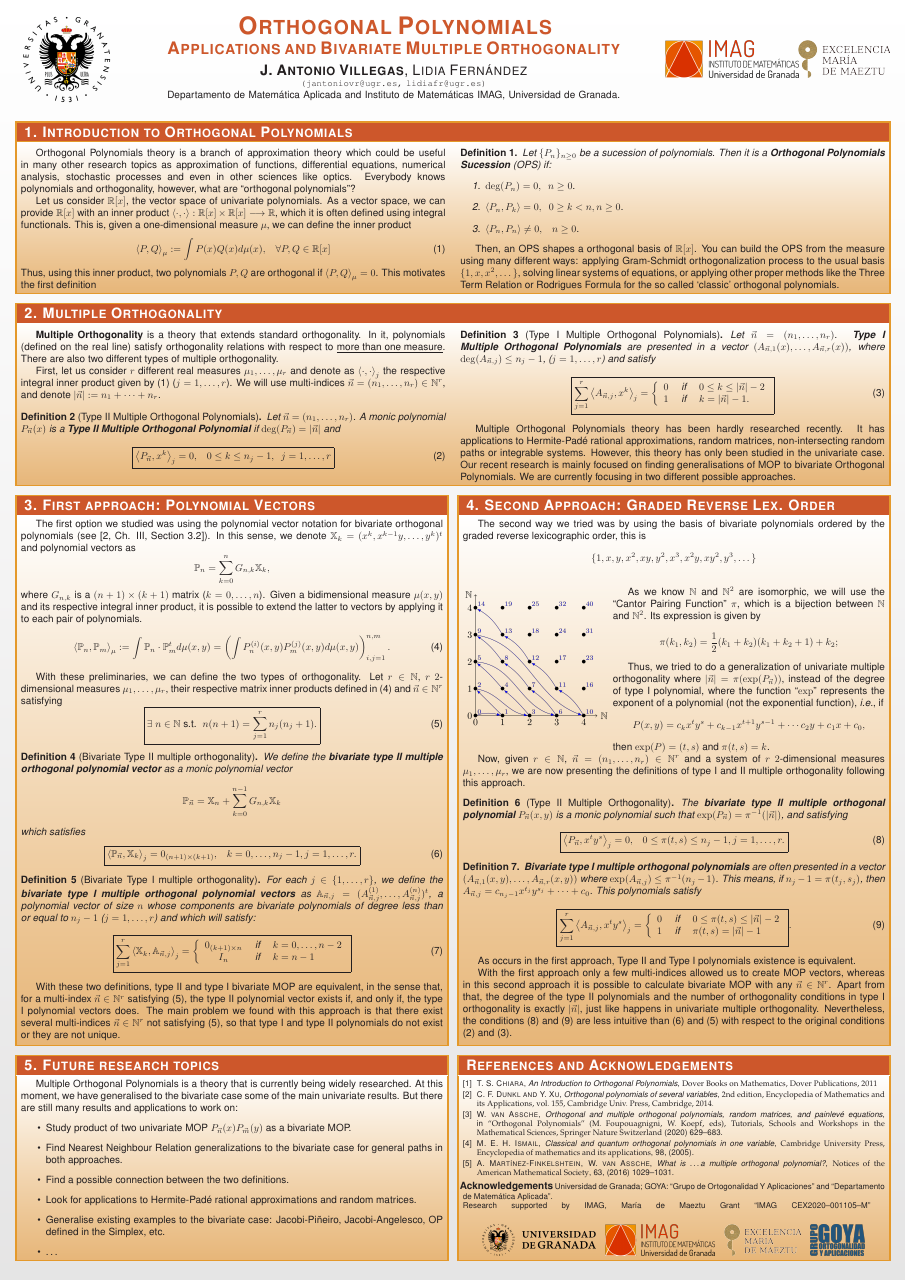
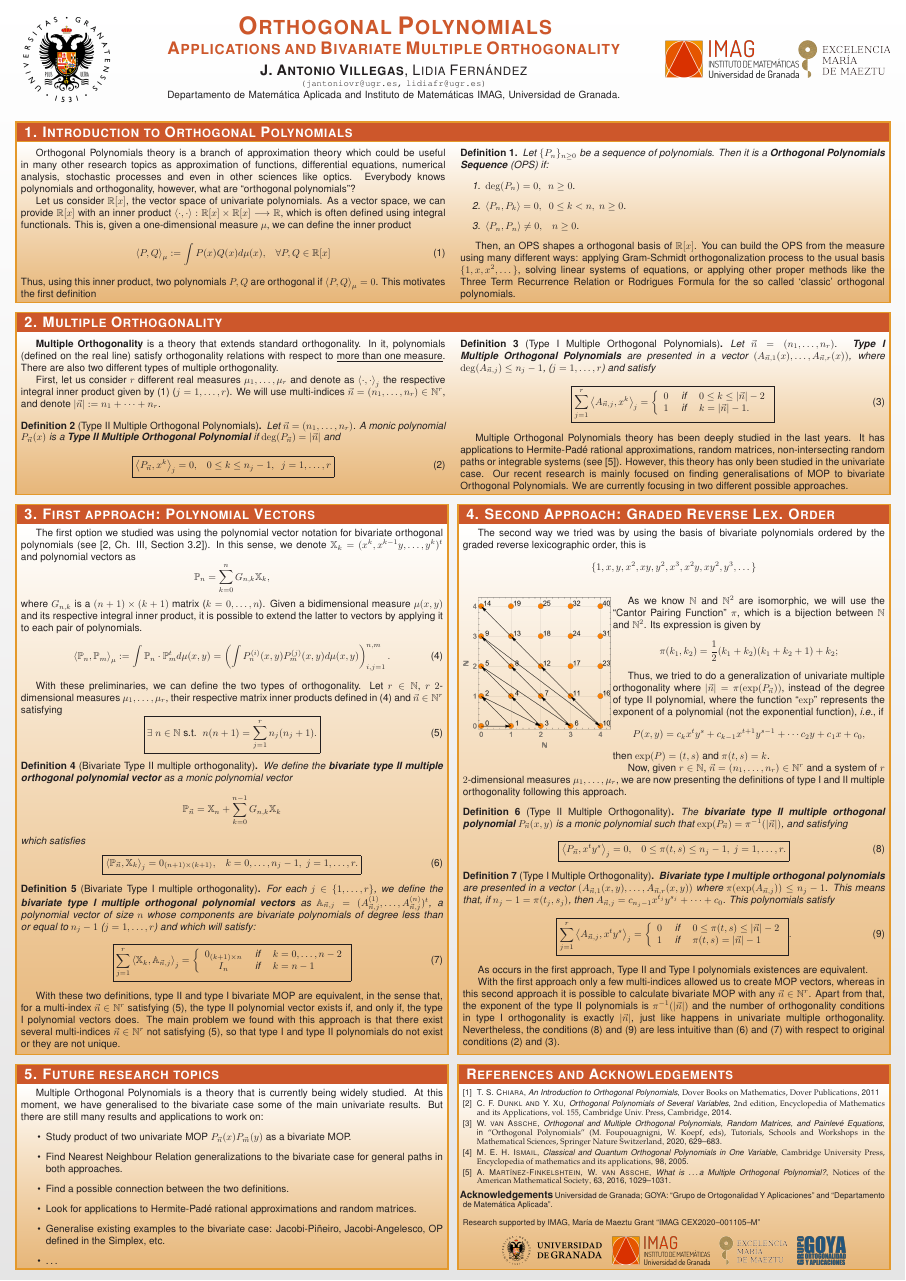
Before and after one commit to JAntonioVR/Ortogonalidad-Multiple-Multivariada, a LaTeX poster (posterIMAG/posterIMAG.tex): the whole page. Compiled offline with pdfLaTeX.

Commit message:
Subo poster para el congreso del IMAG

```diff
--- a/posterIMAG/posterIMAG.tex
+++ b/posterIMAG/posterIMAG.tex
@@ -211,21 +211,21 @@
 
   Orthogonal Polynomials theory is a branch of approximation theory which could be useful in many other research topics as approximation of functions, differential equations, numerical analysis, stochastic processes and even in other sciences like optics. Everybody knows polynomials and orthogonality, however, what are ``orthogonal polynomials''?
 
-  Let us consider $\R[x]$, the vector space of univariate polynomials. As a vector space, we can provide $\R[x]$ with an inner product $\prodesc{\cdot}{\cdot}:\R[x]\times\R[x]\longrightarrow\R$, which it is often defined using integral functionals. This is, given a one-dimensional measure $\mu$, we can define the inner product
+  Let us consider $\R[x]$, the vector space of univariate polynomials. As a vector space, we can provide $\R[x]$ with an inner product $\prodesc{\cdot}{\cdot}:\R[x]\times\R[x]\longrightarrow\R$, which is often defined using integral functionals. This is, given a one-dimensional measure $\mu$, we can define the inner product
   \begin{equation}
     \label{eq:prodesc}
     \prodesc{P}{Q}_\mu:=\int P(x)Q(x)d\mu(x), \ \ \ \forall P,Q\in\R[x]
   \end{equation}
   Thus, using this inner product, two polynomials $P,Q$ are orthogonal if $\prodesc{P}{Q}_\mu = 0$. This motivates the first definition
   \begin{definition}
-    Let $\{P_n\}_{n\geq 0}$ be a sucession of polynomials. Then it is a \textbf{Orthogonal Polynomials Sucession} (OPS) if:
+    Let $\{P_n\}_{n\geq 0}$ be a sequence of polynomials. Then it is a \textbf{Orthogonal Polynomials Sequence} (OPS) if:
     \begin{enumerate}
       \item $\deg(P_n)=0, \ \ n\geq 0$.
-      \item $\prodesc{P_n}{P_k}=0, \ \ 0\geq k < n, n\geq 0$.
+      \item $\prodesc{P_n}{P_k}=0, \ \ 0\leq k < n, \ n\geq 0$.
       \item $\prodesc{P_n}{P_n} \not = 0, \ \ \ n\geq 0$.
     \end{enumerate}
   \end{definition}
-  Then, an OPS shapes a orthogonal basis of $\R[x]$. You can build the OPS from the measure using many different ways: applying Gram-Schmidt orthogonalization process to the usual basis $\{1,x,x^2,\dots\}$, solving linear systems of equations, or applying other proper methods like the Three Term Relation or Rodrigues Formula for the so called `classic' orthogonal polynomials.
+  Then, an OPS shapes a orthogonal basis of $\R[x]$. You can build the OPS from the measure using many different ways: applying Gram-Schmidt orthogonalization process to the usual basis $\{1,x,x^2,\dots\}$, solving linear systems of equations, or applying other proper methods like the Three Term Recurrence Relation or Rodrigues Formula for the so called `classic' orthogonal polynomials.
 
 
 \end{multicols}
@@ -264,7 +264,7 @@
     \end{equation}
   \end{definition}
 
-  Multiple Orthogonal Polynomials theory has been hardly researched recently. It has applications to Hermite-Padé rational approximations, random matrices, non-intersecting random paths or integrable systems. However, this theory has only been studied in the univariate case. Our recent research is mainly focused on finding generalisations of MOP to bivariate Orthogonal Polynomials. We are currently focusing in two different possible approaches.
+  Multiple Orthogonal Polynomials theory has been deeply studied in the last years. It has applications to Hermite-Padé rational approximations, random matrices, non-intersecting random paths or integrable systems (see \cite{andrei}). However, this theory has only been studied in the univariate case. Our recent research is mainly focused on finding generalisations of MOP to bivariate Orthogonal Polynomials. We are currently focusing in two different possible approaches.
 
   \end{multicols}
 %%%%%%%%%%%%%%%%%%%%%%%%%%%%%%%%%%%%%%%%%%%%%%%%%%%%%%%%%%%%%%%%%%%%%%%%%%%%%%%
@@ -339,7 +339,7 @@ $$
 \pi(k_1, k_2) = \dfrac{1}{2}(k_1 + k_2)(k_1 + k_2 + 1) + k_2;
 $$
 
-Thus, we tried to do a generalization of univariate multiple orthogonality where $|\vec n| = \pi(\exp(P_{\vec n}))$, instead of the degree of type I polynomial, where the function ``$\exp$'' represents the exponent of a polynomial (not the exponential function), \textit{i.e.}, if $$P(x,y)= c_{k} x^t y^s + c_{k-1} x^{t+1} y^{s-1} + \cdots c_2 y + c_1 x + c_0,$$ then $\exp(P)=(t,s)$ and $\pi(t,s)=k$.
+Thus, we tried to do a generalization of univariate multiple orthogonality where $|\vec n| = \pi(\exp(P_{\vec n}))$, instead of the degree of type II polynomial, where the function ``$\exp$'' represents the exponent of a polynomial (not the exponential function), \textit{i.e.}, if $$P(x,y)= c_{k} x^t y^s + c_{k-1} x^{t+1} y^{s-1} + \cdots c_2 y + c_1 x + c_0,$$ then $\exp(P)=(t,s)$ and $\pi(t,s)=k$.
 
 Now, given $r\in\N$, $\vec n = (n_1,\dots, n_r)\in\N^r$ and a system of $r$ $2$-dimensional measures $\mu_1, \dots, \mu_r$, we are now presenting the definitions of type I and II multiple orthogonality following this approach.
 
@@ -348,12 +348,12 @@ Now, given $r\in\N$, $\vec n = (n_1,\dots, n_r)\in\N^r$ and a system of $r$ $2$-
   \begin{equation}
     \label{eq:typeII-MOP-2-app}
     \boxed{
-    \prodesc{P_{\vec n}}{x^t y^s}_j = 0, \ \ \ 0\leq \pi(t,s)\leq n_j-1, j=1,\dots,r.}
+    \prodesc{P_{\vec n}}{x^t y^s}_j = 0, \ \ \ 0\leq \pi(t,s)\leq n_j-1, \ j=1,\dots,r.}
   \end{equation}
 \end{definition}
 
-\begin{definition}
-  \textbf{Bivariate type I multiple orthogonal polynomials} are often presented in a vector $(A_{\vec n,1}(x,y),\dots,A_{\vec n,r}(x,y))$ where $\exp(A_{\vec n,j}) \leq \pi^{-1}(n_j-1)$. This means, if $n_j-1 = \pi(t_j,s_j)$, then $A_{\vec n,j} = c_{n_j-1} x^{t_j}y^{s_j}+\cdots + c_0$. This polynomials satisfy
+\begin{definition}[Type I Multiple Orthogonality]
+  \textbf{Bivariate type I multiple orthogonal polynomials} are presented in a vector $(A_{\vec n,1}(x,y),\dots,A_{\vec n,r}(x,y))$ where $\pi(\exp(A_{\vec n,j})) \leq n_j-1$. This means that, if $n_j-1 = \pi(t_j,s_j)$, then $A_{\vec n,j} = c_{n_j-1} x^{t_j}y^{s_j}+\cdots + c_0$. This polynomials satisfy
   \begin{equation}
     \label{eq:condition-type-I-2-app}
     \boxed{\sum_{j=1}^r \prodesc{A_{\vec n,j}}{x^t y^s}_j = \left\{\begin{array}{ccl}
@@ -363,7 +363,7 @@ Now, given $r\in\N$, $\vec n = (n_1,\dots, n_r)\in\N^r$ and a system of $r$ $2$-
   \end{equation}
 \end{definition}
 
-  As occurs in the first approach, Type II and Type I polynomials existence is equivalent.% For $\vec n=(n_1,\dots,n_r)$, type I and type II polynomials exist if, and only if the matrix
+  As occurs in the first approach, Type II and Type I polynomials existences are equivalent.% For $\vec n=(n_1,\dots,n_r)$, type I and type II polynomials exist if, and only if the matrix
 %
 %  \begin{eqnarray}
 %    M_{\vec n} = \begin{pmatrix}
@@ -377,7 +377,7 @@ Now, given $r\in\N$, $\vec n = (n_1,\dots, n_r)\in\N^r$ and a system of $r$ $2$-
 %  \end{eqnarray}
 %
 
-  With the first approach only a few multi-indices allowed us to create MOP vectors, whereas in this second approach it is possible to calculate bivariate MOP with any $\vec n\in\N^r$. Apart from that, the degree of the type II polynomials and the number of orthogonality conditions in type I orthogonality is exactly $|\vec n|$, just like happens in univariate multiple orthogonality. Nevertheless, the conditions \eqref{eq:typeII-MOP-2-app} and \eqref{eq:condition-type-I-2-app} are less intuitive than \eqref{eq:typeII-MOP-d-variables} and \eqref{eq:condition-type-ii} with respect to the original conditions \eqref{eq:typeII-MOP-dot} and \eqref{eq:typeI-MOP-dot}.
+  With the first approach only a few multi-indices allowed us to create MOP vectors, whereas in this second approach it is possible to calculate bivariate MOP with any $\vec n\in\N^r$. Apart from that, the exponent of the type II polynomials is $\pi^{-1}(|\vec n|)$ and the number of orthogonality conditions in type I orthogonality is exactly $|\vec n|$, just like happens in univariate multiple orthogonality. Nevertheless, the conditions \eqref{eq:typeII-MOP-2-app} and \eqref{eq:condition-type-I-2-app} are less intuitive than \eqref{eq:typeII-MOP-d-variables} and \eqref{eq:condition-type-I} with respect to original conditions \eqref{eq:typeII-MOP-dot} and \eqref{eq:typeI-MOP-dot}.
 
 
 \vspace{2pt}
@@ -396,7 +396,7 @@ Now, given $r\in\N$, $\vec n = (n_1,\dots, n_r)\in\N^r$ and a system of $r$ $2$-
 {
 %%%%%%%%%%%%%%%%%%%%%%%%%%%%%%%%%%%%%%%%%%%%%%%%%%%%%%%%%%%%%%%%%%%%%%%%%%%%%%
 %\begin{multicols}{2}
-  Multiple Orthogonal Polynomials is a theory that is currently being widely researched. At this moment, we have generalised to the bivariate case some of the main univariate results. But there are still many results and applications to work on:
+  Multiple Orthogonal Polynomials is a theory that is currently being widely studied. At this moment, we have generalised to the bivariate case some of the main univariate results. But there are still many results and applications to work on:
   \begin{itemize}
     \item Study product of two univariate MOP $P_{\vec n}(x)P_{\vec m}(y)$ as a bivariate MOP.
     \item Find Nearest Neighbour Relation generalizations to the bivariate case for general paths in both approaches.
```
Also changed, not shown: posterIMAG/Cantor.png, posterIMAG/posterIMAG.pdf, posterIMAG/posterIMAG.tex (41 more changed lines), 2 other files.
